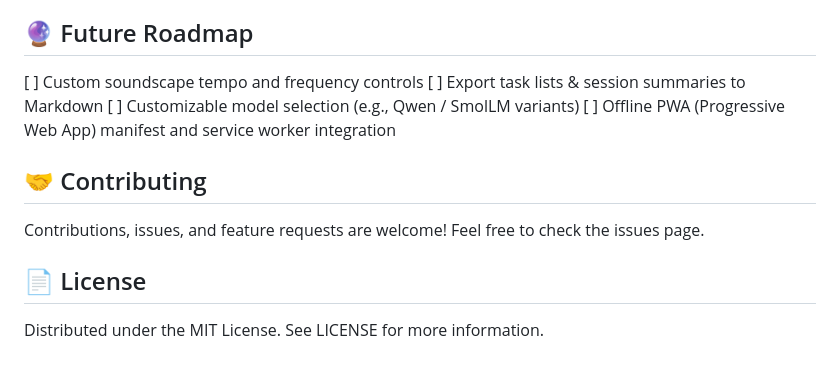
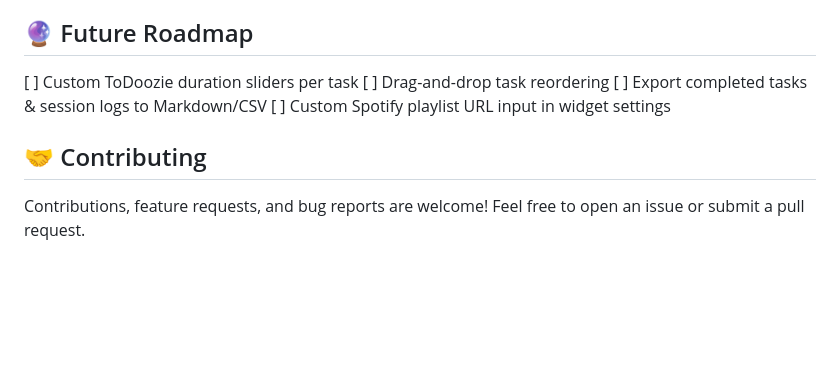
Before and after one commit to zachncurry/zachncurry.github.io, a Markdown page: README.md, the part around one of its changes. Drawn GitHub-style; blank space fills up the shorter version.

```diff
--- a/README.md
+++ b/README.md
@@ -71,13 +63,10 @@ Persistence: HTML5 localStorage API
 Hosting: GitHub Pages
 
 ## 🔮 Future Roadmap
-[ ] Custom soundscape tempo and frequency controls
-[ ] Export task lists & session summaries to Markdown
-[ ] Customizable model selection (e.g., Qwen / SmolLM variants)
-[ ] Offline PWA (Progressive Web App) manifest and service worker integration
+[ ] Custom ToDoozie duration sliders per task
+[ ] Drag-and-drop task reordering
+[ ] Export completed tasks & session logs to Markdown/CSV
+[ ] Custom Spotify playlist URL input in widget settings
 
 ## 🤝 Contributing
-Contributions, issues, and feature requests are welcome! Feel free to check the issues page.
-
-## 📄 License
-Distributed under the MIT License. See LICENSE for more information.
+Contributions, feature requests, and bug reports are welcome! Feel free to open an issue or submit a pull request.
```
Also changed, not shown: other parts of README.md (+28 -36 lines).
